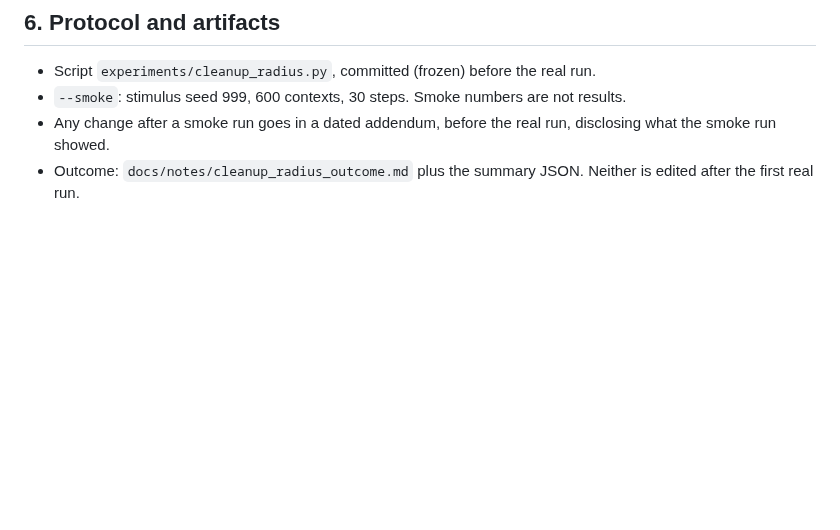
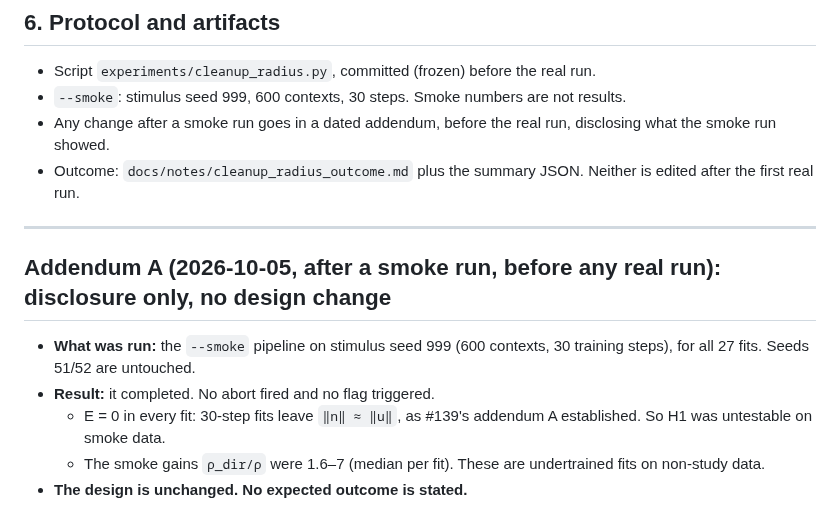
Before and after one commit to jascal/pil, a Markdown page: docs/notes/cleanup_radius_prereg.md, the part around the change. Drawn GitHub-style; blank space fills up the shorter version.

Commit message:
Pre-registration addendum A: smoke disclosure, no design change (before any real run)
Co-Authored-By: Claude Opus 5.5 <noreply@anthropic.com>
Claude-Session: https://claude.ai/code/session_01HED1DM1GutQxk8xbQmeGmo

```diff
--- a/docs/notes/cleanup_radius_prereg.md
+++ b/docs/notes/cleanup_radius_prereg.md
@@ -77,3 +77,15 @@
 - `--smoke`: stimulus seed 999, 600 contexts, 30 steps. Smoke numbers are not results.
 - Any change after a smoke run goes in a dated addendum, before the real run, disclosing what the smoke run showed.
 - Outcome: `docs/notes/cleanup_radius_outcome.md` plus the summary JSON. Neither is edited after the first real run.
+
+---
+
+## Addendum A (2026-10-05, after a smoke run, before any real run): disclosure only, no design change
+
+- **What was run:** the `--smoke` pipeline on stimulus seed 999 (600 contexts, 30 training steps), for all 27 fits.
+  Seeds 51/52 are untouched.
+- **Result:** it completed. No abort fired and no flag triggered.
+  - E = 0 in every fit: 30-step fits leave `‖n‖ ≈ ‖u‖`, as #139's addendum A established. So H1 was untestable on
+    smoke data.
+  - The smoke gains `ρ_dir/ρ` were 1.6–7 (median per fit). These are undertrained fits on non-study data.
+- **The design is unchanged. No expected outcome is stated.**
```
